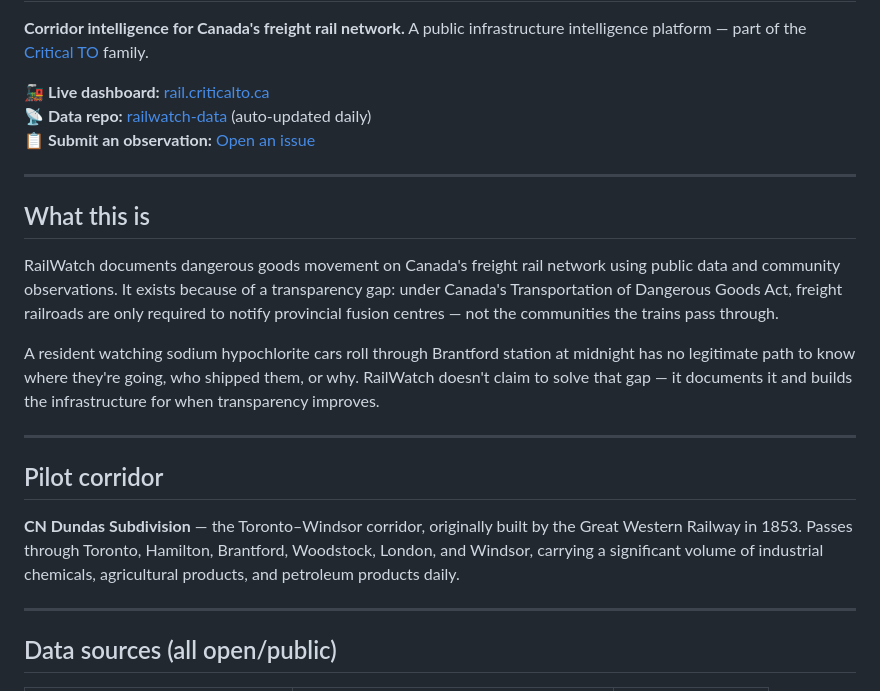
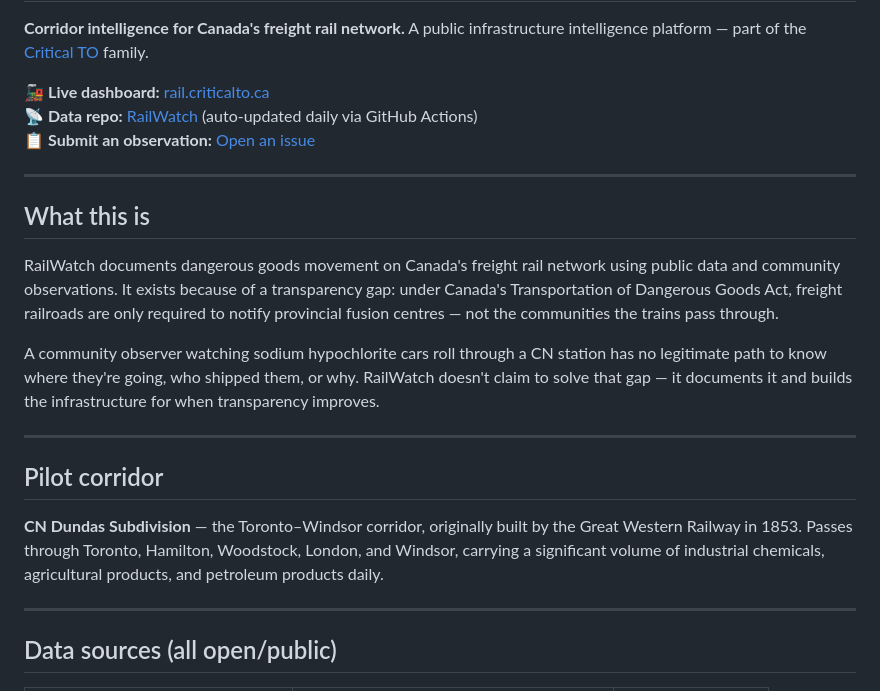
Before and after one commit to Sargjones/RailWatch, a Markdown page: README.md, the part around one of its changes. GitHub-like rendering.

```diff
--- a/README.md
+++ b/README.md
@@ -5,7 +5,7 @@
 A public infrastructure intelligence platform — part of the [Critical TO](https://criticalto.ca) family.
 
 🚂 **Live dashboard:** [rail.criticalto.ca](https://rail.criticalto.ca)
-📡 **Data repo:** [railwatch-data](https://github.com/Sargjones/railwatch-data) (auto-updated daily)
+📡 **Data repo:** [RailWatch](https://github.com/Sargjones/RailWatch) (auto-updated daily via GitHub Actions)
 📋 **Submit an observation:** [Open an issue](https://github.com/Sargjones/railwatch-observations/issues/new?template=observation.md)
 
 ---
@@ -14,13 +14,13 @@ A public infrastructure intelligence platform — part of the [Critical TO](http
 
 RailWatch documents dangerous goods movement on Canada's freight rail network using public data and community observations. It exists because of a transparency gap: under Canada's Transportation of Dangerous Goods Act, freight railroads are only required to notify provincial fusion centres — not the communities the trains pass through.
 
-A resident watching sodium hypochlorite cars roll through Brantford station at midnight has no legitimate path to know where they're going, who shipped them, or why. RailWatch doesn't claim to solve that gap — it documents it and builds the infrastructure for when transparency improves.
+A community observer watching sodium hypochlorite cars roll through a CN station has no legitimate path to know where they're going, who shipped them, or why. RailWatch doesn't claim to solve that gap — it documents it and builds the infrastructure for when transparency improves.
 
 ---
 
 ## Pilot corridor
 
-**CN Dundas Subdivision** — the Toronto–Windsor corridor, originally built by the Great Western Railway in 1853. Passes through Toronto, Hamilton, Brantford, Woodstock, London, and Windsor, carrying a significant volume of industrial chemicals, agricultural products, and petroleum products daily.
+**CN Dundas Subdivision** — the Toronto–Windsor corridor, originally built by the Great Western Railway in 1853. Passes through Toronto, Hamilton, Woodstock, London, and Windsor, carrying a significant volume of industrial chemicals, agricultural products, and petroleum products daily.
 
 ---
 
```
Also changed, not shown: other parts of README.md (+2 -2 lines).
